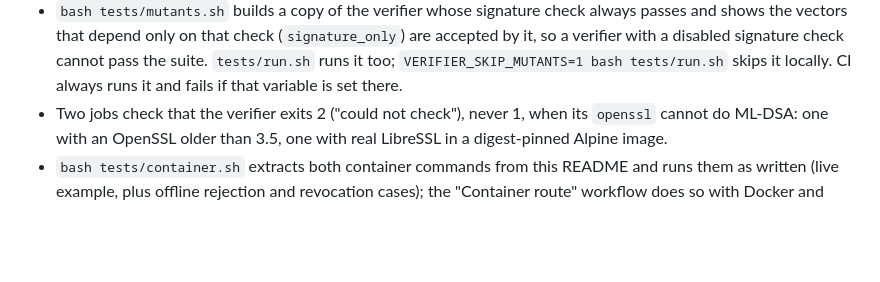
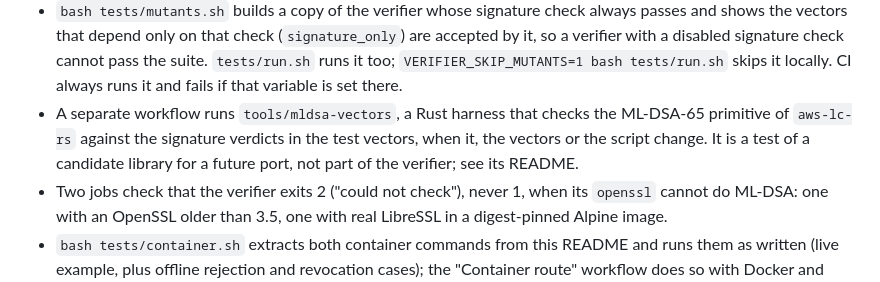
Before and after one commit to Hodeitek/hodeishield-attest-verifier, a Markdown page: README.md, the part around the change. Drawn GitHub-style; blank space fills up the shorter version.

```diff
--- a/README.md
+++ b/README.md
@@ -600,6 +600,10 @@ the reason it is a short, single, readable script.
   signature check cannot pass the suite. `tests/run.sh` runs it too;
   `VERIFIER_SKIP_MUTANTS=1 bash tests/run.sh` skips it locally. CI always runs
   it and fails if that variable is set there.
+- A separate workflow runs `tools/mldsa-vectors`, a Rust harness that checks the
+  ML-DSA-65 primitive of `aws-lc-rs` against the signature verdicts in the test
+  vectors, when it, the vectors or the script change. It is a test of a candidate library for
+  a future port, not part of the verifier; see its README.
 - Two jobs check that the verifier exits 2 ("could not check"), never 1, when
   its `openssl` cannot do ML-DSA: one with an OpenSSL older than 3.5, one with
   real LibreSSL in a digest-pinned Alpine image.
```
Also changed, not shown: CHANGELOG.md (+8 -0 lines), docs/security/rust-mldsa-evaluation.md (+20 -10 lines).
